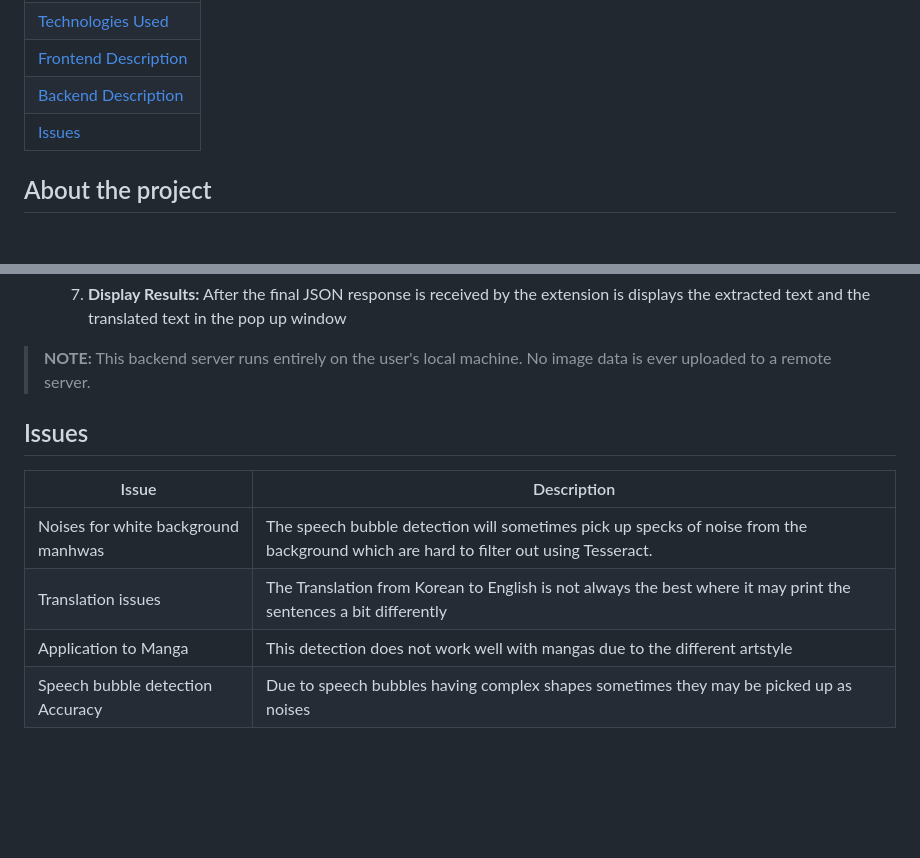
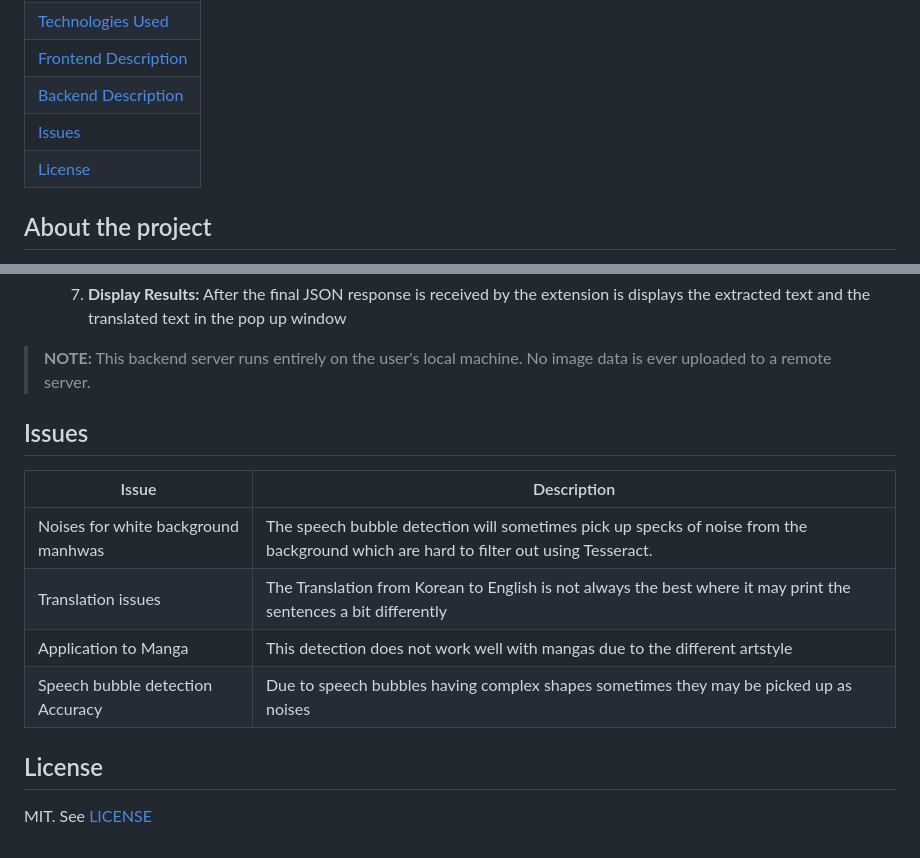
Before and after one commit to S01101S/ManhwaImageTranslator, a Markdown page: ReadMe.md, 2 parts joined by grey strips. Drawn GitHub-style; blank space fills up the shorter version.

Commit message:
Added in license

```diff
--- a/ReadMe.md
+++ b/ReadMe.md
@@ -11,7 +11,7 @@
 |[Frontend Description](#frontend-description)|
 |[Backend Description](#backend-description)|
 |[Issues](#issues)|
-
+|[License](#license)|
 
 
 ## About the project
@@ -111,10 +111,6 @@ There are multiple phases for the backend:
 > **NOTE:** This backend server runs entirely on the user's local machine. No image data is ever uploaded to a remote server.
 
 
-
-
-
-
 ## Issues
 
 | Issue | Description |
@@ -123,3 +119,7 @@ There are multiple phases for the backend:
 | Translation issues | The Translation from Korean to English is not always the best where it may print the sentences a bit differently |
 | Application to Manga | This detection does not work well with mangas due to the different artstyle |
 | Speech bubble detection Accuracy | Due to speech bubbles having complex shapes sometimes they may be picked up as noises |
+
+
+## License
+MIT. See [LICENSE](license.md)
```
Also changed, not shown: license.md (added, +7 -0 lines).
